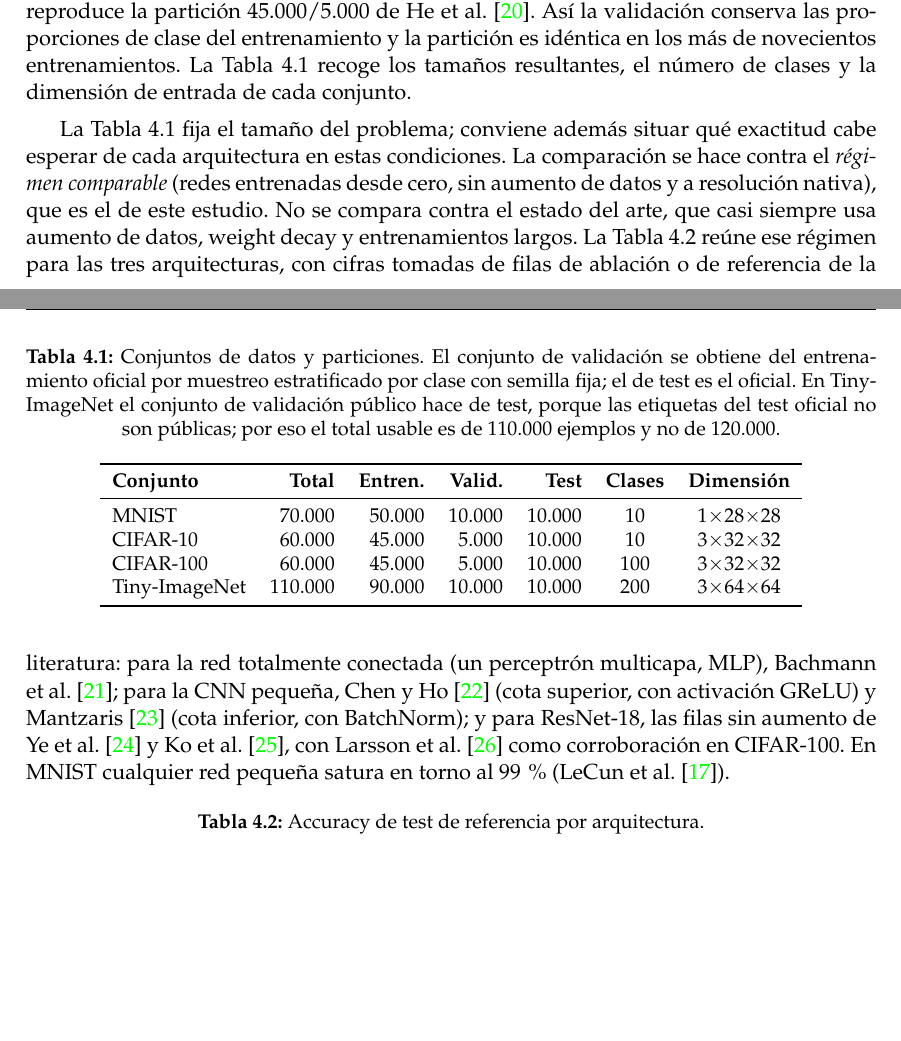
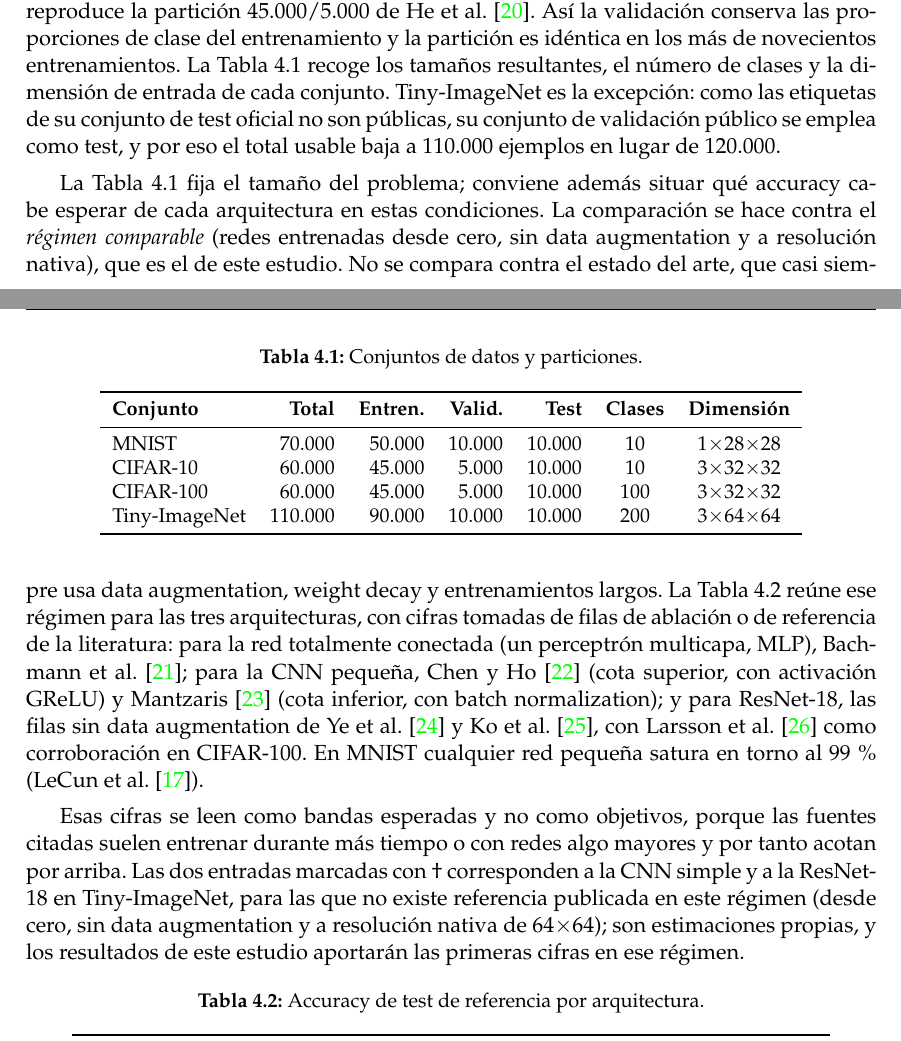
Before and after one commit to LaiqianDS/gradient-alignment, a LaTeX thesis (thesis/main.tex, which reads thesis/capitulos/metodologia.tex): two parts of pages 27 and 28 of 41, joined at a grey line, cut so that both start at the same text, the shorter picture padded with empty space. Compiled offline with pdfLaTeX.

Commit message:
docs(thesis): shorten table captions and move their content into prose
Captions were carrying whole explanations. They are now three to six word
labels and the explanatory text lives in the paragraph that introduces
each table, rewritten as prose rather than pasted. Where the caption
merely repeated what the surrounding text already said (stratified
sampling, fixed seed, the pilot's doubled budget) nothing was moved.

Restores what commit c1908e4 dropped from tab:referencias: it shortened
that caption without relocating its content, leaving the in-table
$\dagger$ markers undefined anywhere in the document and losing the
warning that those figures are expected bands, not targets. Both are
back as a paragraph before the table.

The tab:referencias hunk also carries a few terminology substitutions on
adjacent lines; they belong to the loanword pass that follows.

```diff
--- a/thesis/capitulos/metodologia.tex
+++ b/thesis/capitulos/metodologia.tex
@@ -44,13 +44,12 @@ Este capítulo traduce el posicionamiento del Capítulo~\ref{ch:estado-del-arte}
 % Pendiente en esta sección: arquitecturas (FC/CNN/ResNet-18), optimizadores (SGD/Adam) y
 % normalización sin augmentation.
 
-El estudio emplea cuatro conjuntos de clasificación de imágenes de dificultad creciente: MNIST~\cite{lecun1998gradient}, CIFAR-10 y CIFAR-100~\cite{krizhevsky2009learning} y Tiny-ImageNet~\cite{le2015tiny}. En todos ellos el conjunto de test oficial se mantiene intacto y el de validación se recorta del entrenamiento oficial mediante muestreo estratificado por clase con una semilla fija; en CIFAR esto reproduce la partición 45.000/5.000 de He et al.~\cite{he2015deep}. Así la validación conserva las proporciones de clase del entrenamiento y la partición es idéntica en los más de novecientos entrenamientos. La Tabla~\ref{tab:datasets} recoge los tamaños resultantes, el número de clases y la dimensión de entrada de cada conjunto.
+El estudio emplea cuatro conjuntos de clasificación de imágenes de dificultad creciente: MNIST~\cite{lecun1998gradient}, CIFAR-10 y CIFAR-100~\cite{krizhevsky2009learning} y Tiny-ImageNet~\cite{le2015tiny}. En todos ellos el conjunto de test oficial se mantiene intacto y el de validación se recorta del entrenamiento oficial mediante muestreo estratificado por clase con una semilla fija; en CIFAR esto reproduce la partición 45.000/5.000 de He et al.~\cite{he2015deep}. Así la validación conserva las proporciones de clase del entrenamiento y la partición es idéntica en los más de novecientos entrenamientos. La Tabla~\ref{tab:datasets} recoge los tamaños resultantes, el número de clases y la dimensión de entrada de cada conjunto. Tiny-ImageNet es la excepción: como las etiquetas de su conjunto de test oficial no son públicas, su conjunto de validación público se emplea como test, y por eso el total usable baja a 110.000 ejemplos en lugar de 120.000.
 
 \begin{table}[ht]
 \centering
 \small
-\caption{Conjuntos de datos y particiones. El conjunto de validación se obtiene del entrenamiento
-oficial por muestreo estratificado por clase con semilla fija; el de test es el oficial. En Tiny-ImageNet el conjunto de validación público hace de test, porque las etiquetas del test oficial no son públicas; por eso el total usable es de 110.000 ejemplos y no de 120.000.}
+\caption{Conjuntos de datos y particiones.}
 \label{tab:datasets}
 \begin{tabular}{lrrrrcc}
 \toprule
@@ -64,12 +63,14 @@ Tiny-ImageNet  & 110.000 & 90.000 & 10.000 & 10.000 & 200 & $3{\times}64{\times}
 \end{tabular}
 \end{table}
 
-La Tabla~\ref{tab:datasets} fija el tamaño del problema; conviene además situar qué exactitud cabe esperar de cada arquitectura en estas condiciones. La comparación se hace contra el \emph{régimen comparable} (redes entrenadas desde cero, sin aumento de datos y a resolución nativa), que es el de este estudio. No se compara contra el estado del arte, que casi siempre usa aumento de datos, weight decay y entrenamientos largos. La Tabla~\ref{tab:referencias} reúne ese régimen para las tres arquitecturas, con cifras tomadas de filas de ablación o de referencia de la literatura: para la red totalmente conectada (un perceptrón multicapa, MLP), Bachmann et al.~\cite{bachmann2023scaling}; para la CNN pequeña, Chen y Ho~\cite{chen2018deep} (cota superior, con activación GReLU) y Mantzaris~\cite{mantzaris2025exploring} (cota inferior, con BatchNorm); y para ResNet-18, las filas sin aumento de Ye et al.~\cite{ye2024zeropur} y Ko et al.~\cite{ko2024learning}, con Larsson et al.~\cite{larsson2017fractalnet} como corroboración en CIFAR-100. En MNIST cualquier red pequeña satura en torno al 99\,\% (LeCun et al.~\cite{lecun1998gradient}).
+La Tabla~\ref{tab:datasets} fija el tamaño del problema; conviene además situar qué accuracy cabe esperar de cada arquitectura en estas condiciones. La comparación se hace contra el \emph{régimen comparable} (redes entrenadas desde cero, sin data augmentation y a resolución nativa), que es el de este estudio. No se compara contra el estado del arte, que casi siempre usa data augmentation, weight decay y entrenamientos largos. La Tabla~\ref{tab:referencias} reúne ese régimen para las tres arquitecturas, con cifras tomadas de filas de ablación o de referencia de la literatura: para la red totalmente conectada (un perceptrón multicapa, MLP), Bachmann et al.~\cite{bachmann2023scaling}; para la CNN pequeña, Chen y Ho~\cite{chen2018deep} (cota superior, con activación GReLU) y Mantzaris~\cite{mantzaris2025exploring} (cota inferior, con batch normalization); y para ResNet-18, las filas sin data augmentation de Ye et al.~\cite{ye2024zeropur} y Ko et al.~\cite{ko2024learning}, con Larsson et al.~\cite{larsson2017fractalnet} como corroboración en CIFAR-100. En MNIST cualquier red pequeña satura en torno al 99\,\% (LeCun et al.~\cite{lecun1998gradient}).
+
+Esas cifras se leen como bandas esperadas y no como objetivos, porque las fuentes citadas suelen entrenar durante más tiempo o con redes algo mayores y por tanto acotan por arriba. Las dos entradas marcadas con $\dagger$ corresponden a la CNN simple y a la ResNet-18 en Tiny-ImageNet, para las que no existe referencia publicada en este régimen (desde cero, sin data augmentation y a resolución nativa de 64$\times$64); son estimaciones propias, y los resultados de este estudio aportarán las primeras cifras en ese régimen.
 
 \begin{table}[ht]
 \centering
 \small
-\caption{Accuracy de test de referencia por arquitectura. }
+\caption{Accuracy de test de referencia por arquitectura.}
 \label{tab:referencias}
 \begin{tabular}{lcccc}
 \toprule
```
Also changed, not shown: thesis/capitulos/fundamentos.tex (+2 -2 lines).
